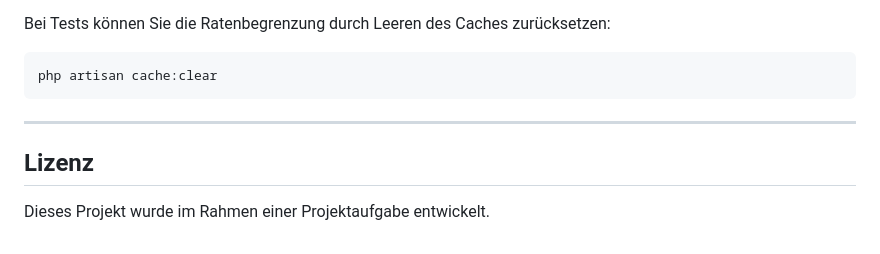
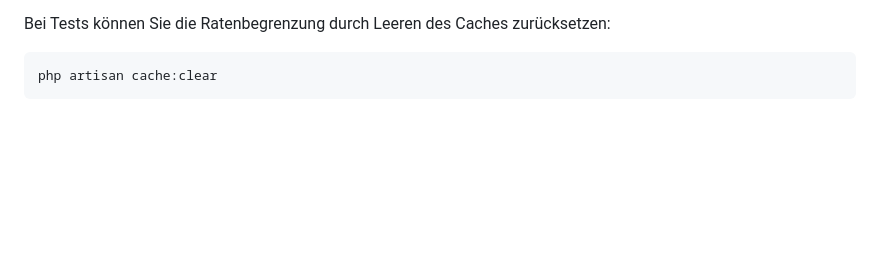
Before and after one commit to kahmada/hinweisgeberportal, a Markdown page: README.md, the part around the change. GitHub-like rendering; blank space fills up the shorter version.

Commit message:
Update README.md
Removed license section from README.

````diff
--- a/README.md
+++ b/README.md
@@ -525,9 +525,3 @@ Bei Tests können Sie die Ratenbegrenzung durch Leeren des Caches zurücksetzen:
 ```bash
 php artisan cache:clear
 ```
-
----
-
-## Lizenz
-
-Dieses Projekt wurde im Rahmen einer Projektaufgabe entwickelt.
````
